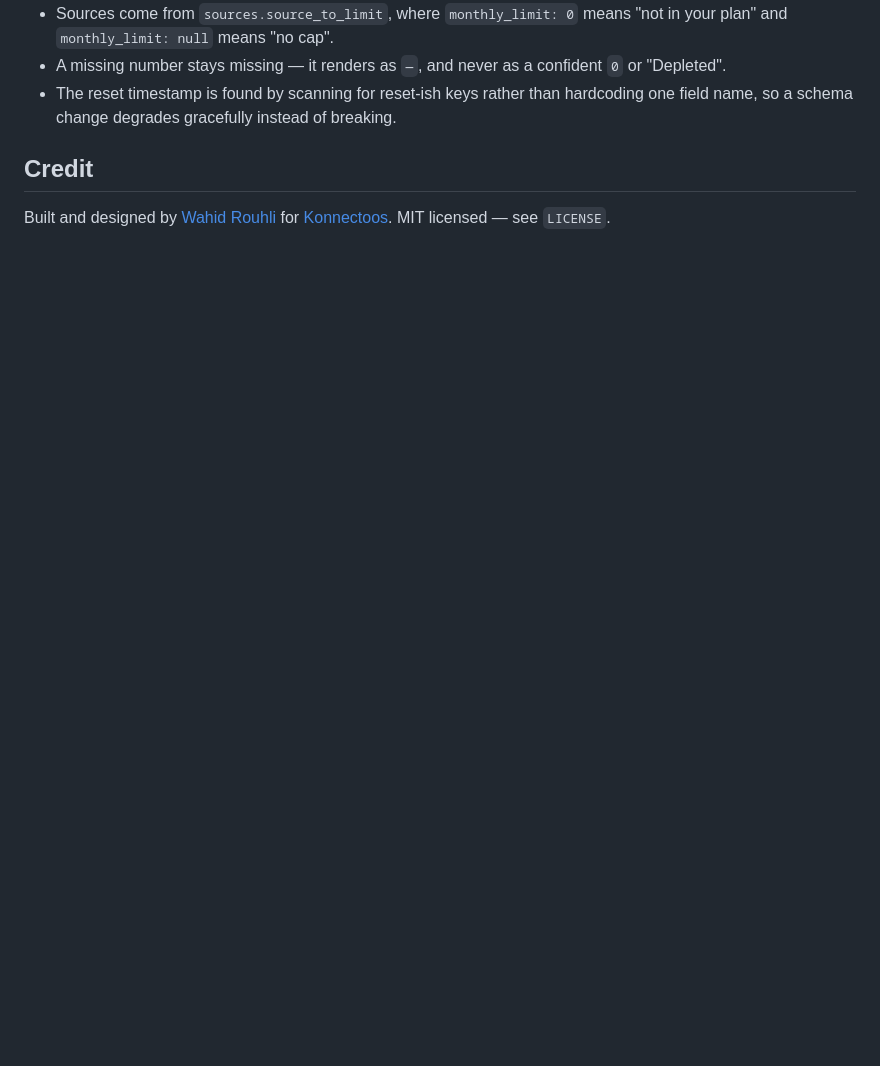
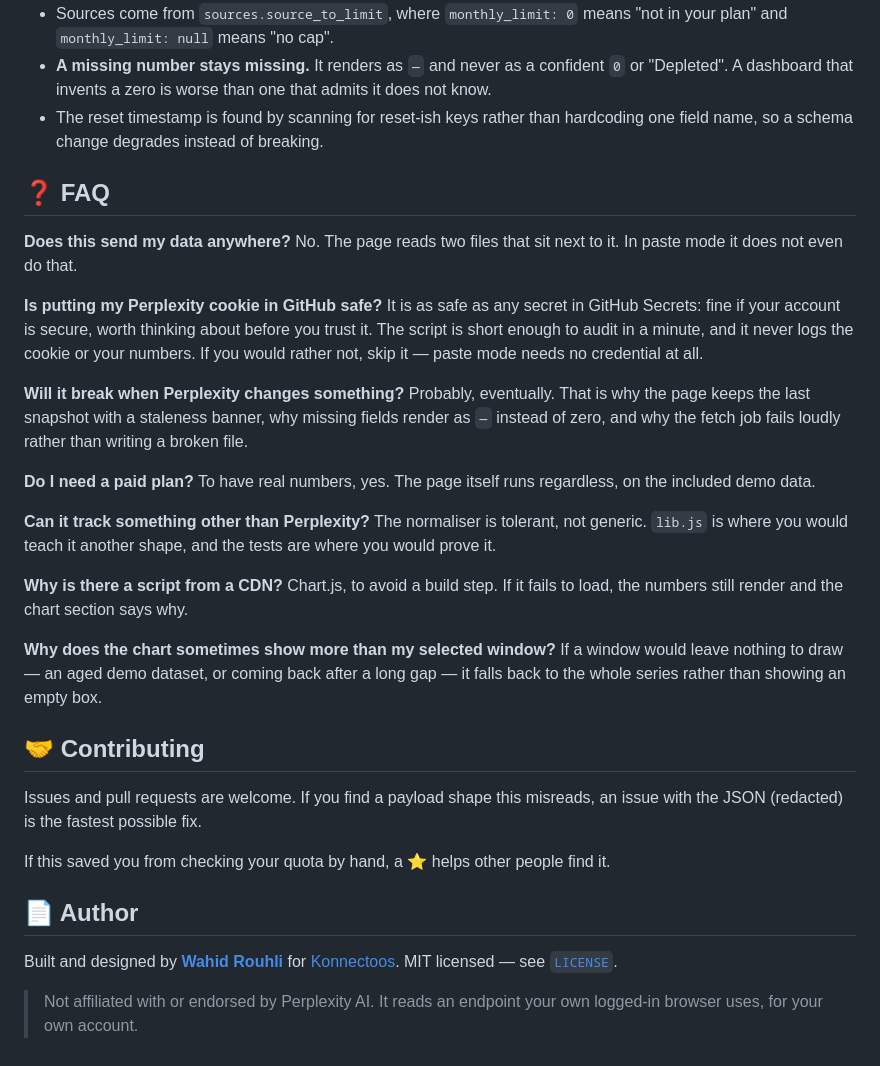
Before and after one commit to wrouhli/perplexity-limits-dashboard, a Markdown page: README.md, the part around one of its changes. Rendered like a GitHub page; blank space fills up the shorter version.

```diff
--- a/README.md
+++ b/README.md
@@ -96,7 +121,38 @@ tests/
 - Sources come from `sources.source_to_limit`, where `monthly_limit: 0` means "not in your plan" and `monthly_limit: null` means "no cap".
-- A missing number stays missing — it renders as `—`, and never as a confident `0` or "Depleted".
-- The reset timestamp is found by scanning for reset-ish keys rather than hardcoding one field name, so a schema change degrades gracefully instead of breaking.
+- **A missing number stays missing.** It renders as `—` and never as a confident `0` or "Depleted". A dashboard that invents a zero is worse than one that admits it does not know.
+- The reset timestamp is found by scanning for reset-ish keys rather than hardcoding one field name, so a schema change degrades instead of breaking.
 
-## Credit
+## ❓ FAQ
 
-Built and designed by [Wahid Rouhli](https://www.wahidrouhli.com) for [Konnectoos](https://konnectoos.com). MIT licensed — see `LICENSE`.
+**Does this send my data anywhere?**
+No. The page reads two files that sit next to it. In paste mode it does not even do that.
+
+**Is putting my Perplexity cookie in GitHub safe?**
+It is as safe as any secret in GitHub Secrets: fine if your account is secure, worth thinking about before you trust it. The script is short enough to audit in a minute, and it never logs the cookie or your numbers. If you would rather not, skip it — paste mode needs no credential at all.
+
+**Will it break when Perplexity changes something?**
+Probably, eventually. That is why the page keeps the last snapshot with a staleness banner, why missing fields render as `—` instead of zero, and why the fetch job fails loudly rather than writing a broken file.
+
+**Do I need a paid plan?**
+To have real numbers, yes. The page itself runs regardless, on the included demo data.
+
+**Can it track something other than Perplexity?**
+The normaliser is tolerant, not generic. `lib.js` is where you would teach it another shape, and the tests are where you would prove it.
+
+**Why is there a script from a CDN?**
+Chart.js, to avoid a build step. If it fails to load, the numbers still render and the chart section says why.
+
+**Why does the chart sometimes show more than my selected window?**
+If a window would leave nothing to draw — an aged demo dataset, or coming back after a long gap — it falls back to the whole series rather than showing an empty box.
+
+## 🤝 Contributing
+
+Issues and pull requests are welcome. If you find a payload shape this misreads, an issue with the JSON (redacted) is the fastest possible fix.
+
+If this saved you from checking your quota by hand, a ⭐ helps other people find it.
+
+## 📄 Author
+
+Built and designed by **[Wahid Rouhli](https://www.wahidrouhli.com)** for [Konnectoos](https://konnectoos.com). MIT licensed — see [`LICENSE`](LICENSE).
+
+> Not affiliated with or endorsed by Perplexity AI. It reads an endpoint your own logged-in browser uses, for your own account.
```
Also changed, not shown: other parts of README.md (+86 -61 lines).
